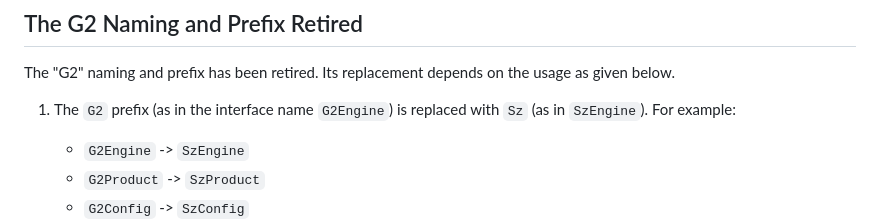
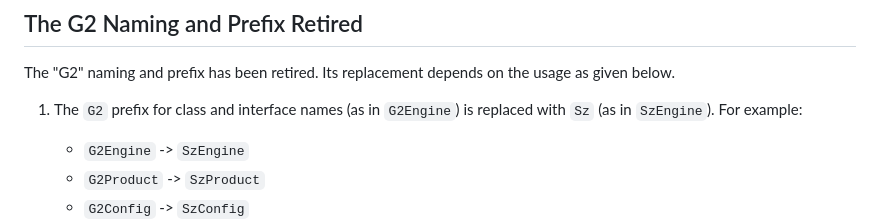
Before and after one commit to senzing-garage/sz-sdk-java, a Markdown page: Migration.md, the part around the change. Drawn GitHub-style.

Commit message:
Clarified first sentence on G2 prefix in class and interface names

```diff
--- a/Migration.md
+++ b/Migration.md
@@ -12,7 +12,7 @@ natural for Java developers.
 
 The "G2" naming and prefix has been retired.  Its replacement depends on the usage as given below.
 
-1. The `G2` prefix (as in the interface name `G2Engine`) is replaced with `Sz` (as in `SzEngine`).  For example:
+1. The `G2` prefix for class and interface names (as in `G2Engine`) is replaced with `Sz` (as in `SzEngine`).  For example:
     - `G2Engine` -> `SzEngine`
     - `G2Product` -> `SzProduct`
     - `G2Config` -> `SzConfig`
```
